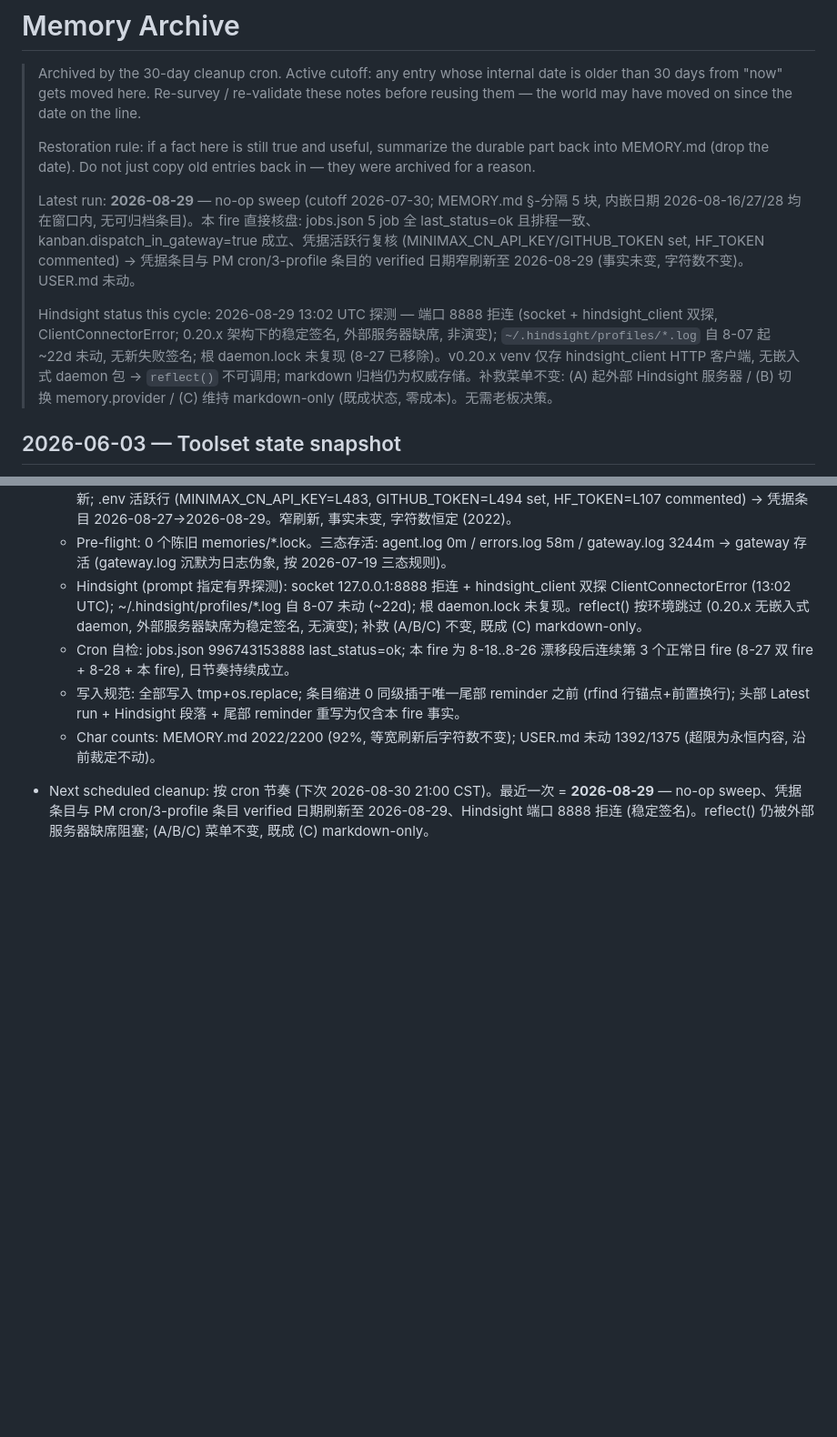
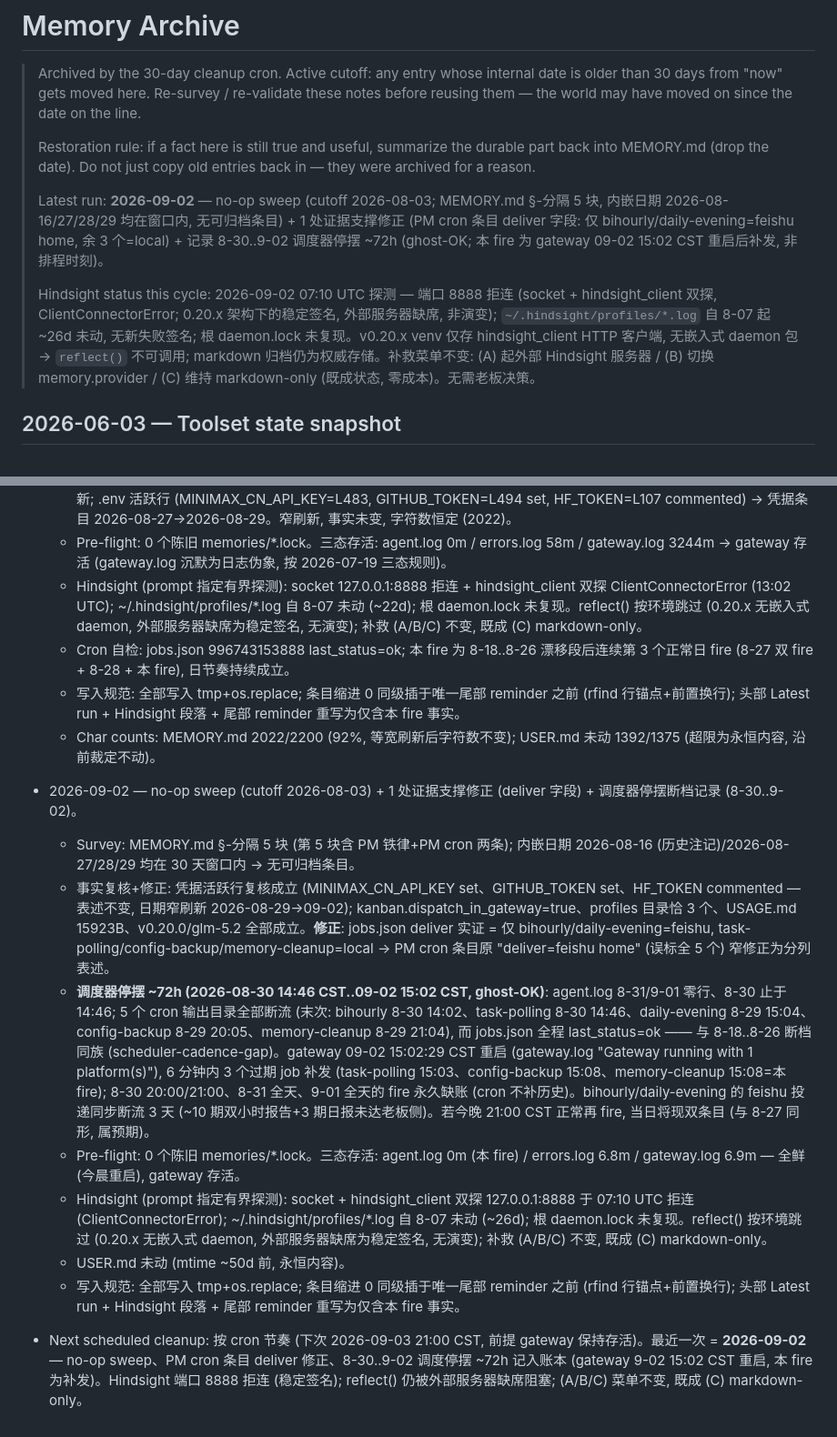
Before and after one commit to handsomehu80/hermes-config, a Markdown page: handsome_company_manager/memories/MEMORY_ARCHIVE.md, 2 parts joined by grey strips. Shown at 91% size. Rendered like a GitHub page; blank space fills up the shorter version.

Commit message:
backup: handsome_company_manager/memories/MEMORY_ARCHIVE.md (cron, 2026-09-02)

```diff
--- a/handsome_company_manager/memories/MEMORY_ARCHIVE.md
+++ b/handsome_company_manager/memories/MEMORY_ARCHIVE.md
@@ -9,9 +9,9 @@
 > the durable part back into MEMORY.md (drop the date). Do not just
 > copy old entries back in — they were archived for a reason.
 >
-> Latest run: **2026-08-29** — no-op sweep (cutoff 2026-07-30; MEMORY.md §-分隔 5 块, 内嵌日期 2026-08-16/27/28 均在窗口内, 无可归档条目)。本 fire 直接核盘: jobs.json 5 job 全 last_status=ok 且排程一致、kanban.dispatch_in_gateway=true 成立、凭据活跃行复核 (MINIMAX_CN_API_KEY/GITHUB_TOKEN set, HF_TOKEN commented) → 凭据条目与 PM cron/3-profile 条目的 verified 日期窄刷新至 2026-08-29 (事实未变, 字符数不变)。USER.md 未动。
+> Latest run: **2026-09-02** — no-op sweep (cutoff 2026-08-03; MEMORY.md §-分隔 5 块, 内嵌日期 2026-08-16/27/28/29 均在窗口内, 无可归档条目) + 1 处证据支撑修正 (PM cron 条目 deliver 字段: 仅 bihourly/daily-evening=feishu home, 余 3 个=local) + 记录 8-30..9-02 调度器停摆 ~72h (ghost-OK; 本 fire 为 gateway 09-02 15:02 CST 重启后补发, 非排程时刻)。
 >
-> Hindsight status this cycle: 2026-08-29 13:02 UTC 探测 — 端口 8888 拒连 (socket + hindsight_client 双探, ClientConnectorError; 0.20.x 架构下的稳定签名, 外部服务器缺席, 非演变); `~/.hindsight/profiles/*.log` 自 8-07 起 ~22d 未动, 无新失败签名; 根 daemon.lock 未复现 (8-27 已移除)。v0.20.x venv 仅存 hindsight_client HTTP 客户端, 无嵌入式 daemon 包 → `reflect()` 不可调用; markdown 归档仍为权威存储。补救菜单不变: (A) 起外部 Hindsight 服务器 / (B) 切换 memory.provider / (C) 维持 markdown-only (既成状态, 零成本)。无需老板决策。
+> Hindsight status this cycle: 2026-09-02 07:10 UTC 探测 — 端口 8888 拒连 (socket + hindsight_client 双探, ClientConnectorError; 0.20.x 架构下的稳定签名, 外部服务器缺席, 非演变); `~/.hindsight/profiles/*.log` 自 8-07 起 ~26d 未动, 无新失败签名; 根 daemon.lock 未复现。v0.20.x venv 仅存 hindsight_client HTTP 客户端, 无嵌入式 daemon 包 → `reflect()` 不可调用; markdown 归档仍为权威存储。补救菜单不变: (A) 起外部 Hindsight 服务器 / (B) 切换 memory.provider / (C) 维持 markdown-only (既成状态, 零成本)。无需老板决策。
 
 ## 2026-06-03 — Toolset state snapshot
 
@@ -335,4 +335,13 @@ trusting this trick.
   - Cron 自检: jobs.json 996743153888 last_status=ok; 本 fire 为 8-18..8-26 漂移段后连续第 3 个正常日 fire (8-27 双 fire + 8-28 + 本 fire), 日节奏持续成立。
   - 写入规范: 全部写入 tmp+os.replace; 条目缩进 0 同级插于唯一尾部 reminder 之前 (rfind 行锚点+前置换行); 头部 Latest run + Hindsight 段落 + 尾部 reminder 重写为仅含本 fire 事实。
   - Char counts: MEMORY.md 2022/2200 (92%, 等宽刷新后字符数不变); USER.md 未动 1392/1375 (超限为永恒内容, 沿前裁定不动)。
-- Next scheduled cleanup: 按 cron 节奏 (下次 2026-08-30 21:00 CST)。最近一次 = **2026-08-29** — no-op sweep、凭据条目与 PM cron/3-profile 条目 verified 日期刷新至 2026-08-29、Hindsight 端口 8888 拒连 (稳定签名)。reflect() 仍被外部服务器缺席阻塞; (A/B/C) 菜单不变, 既成 (C) markdown-only。
+
+- 2026-09-02 — no-op sweep (cutoff 2026-08-03) + 1 处证据支撑修正 (deliver 字段) + 调度器停摆断档记录 (8-30..9-02)。
+  - Survey: MEMORY.md §-分隔 5 块 (第 5 块含 PM 铁律+PM cron 两条); 内嵌日期 2026-08-16 (历史注记)/2026-08-27/28/29 均在 30 天窗口内 → 无可归档条目。
+  - 事实复核+修正: 凭据活跃行复核成立 (MINIMAX_CN_API_KEY set、GITHUB_TOKEN set、HF_TOKEN commented — 表述不变, 日期窄刷新 2026-08-29→09-02); kanban.dispatch_in_gateway=true、profiles 目录恰 3 个、USAGE.md 15923B、v0.20.0/glm-5.2 全部成立。**修正**: jobs.json deliver 实证 = 仅 bihourly/daily-evening=feishu, task-polling/config-backup/memory-cleanup=local → PM cron 条目原 "deliver=feishu home" (误标全 5 个) 窄修正为分列表述。
+  - **调度器停摆 ~72h (2026-08-30 14:46 CST..09-02 15:02 CST, ghost-OK)**: agent.log 8-31/9-01 零行、8-30 止于 14:46; 5 个 cron 输出目录全部断流 (末次: bihourly 8-30 14:02、task-polling 8-30 14:46、daily-evening 8-29 15:04、config-backup 8-29 20:05、memory-cleanup 8-29 21:04), 而 jobs.json 全程 last_status=ok —— 与 8-18..8-26 断档同族 (scheduler-cadence-gap)。gateway 09-02 15:02:29 CST 重启 (gateway.log "Gateway running with 1 platform(s)"), 6 分钟内 3 个过期 job 补发 (task-polling 15:03、config-backup 15:08、memory-cleanup 15:08=本 fire); 8-30 20:00/21:00、8-31 全天、9-01 全天的 fire 永久缺账 (cron 不补历史)。bihourly/daily-evening 的 feishu 投递同步断流 3 天 (~10 期双小时报告+3 期日报未达老板侧)。若今晚 21:00 CST 正常再 fire, 当日将现双条目 (与 8-27 同形, 属预期)。
+  - Pre-flight: 0 个陈旧 memories/*.lock。三态存活: agent.log 0m (本 fire) / errors.log 6.8m / gateway.log 6.9m — 全鲜 (今晨重启), gateway 存活。
+  - Hindsight (prompt 指定有界探测): socket + hindsight_client 双探 127.0.0.1:8888 于 07:10 UTC 拒连 (ClientConnectorError); ~/.hindsight/profiles/*.log 自 8-07 未动 (~26d); 根 daemon.lock 未复现。reflect() 按环境跳过 (0.20.x 无嵌入式 daemon, 外部服务器缺席为稳定签名, 无演变); 补救 (A/B/C) 不变, 既成 (C) markdown-only。
+  - USER.md 未动 (mtime ~50d 前, 永恒内容)。
+  - 写入规范: 全部写入 tmp+os.replace; 条目缩进 0 同级插于唯一尾部 reminder 之前 (rfind 行锚点+前置换行); 头部 Latest run + Hindsight 段落 + 尾部 reminder 重写为仅含本 fire 事实。
+- Next scheduled cleanup: 按 cron 节奏 (下次 2026-09-03 21:00 CST, 前提 gateway 保持存活)。最近一次 = **2026-09-02** — no-op sweep、PM cron 条目 deliver 修正、8-30..9-02 调度停摆 ~72h 记入账本 (gateway 9-02 15:02 CST 重启, 本 fire 为补发)。Hindsight 端口 8888 拒连 (稳定签名); reflect() 仍被外部服务器缺席阻塞; (A/B/C) 菜单不变, 既成 (C) markdown-only。
```
